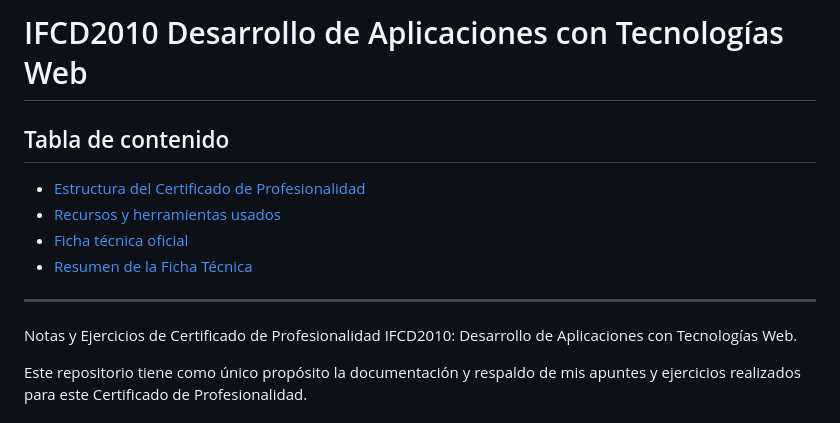
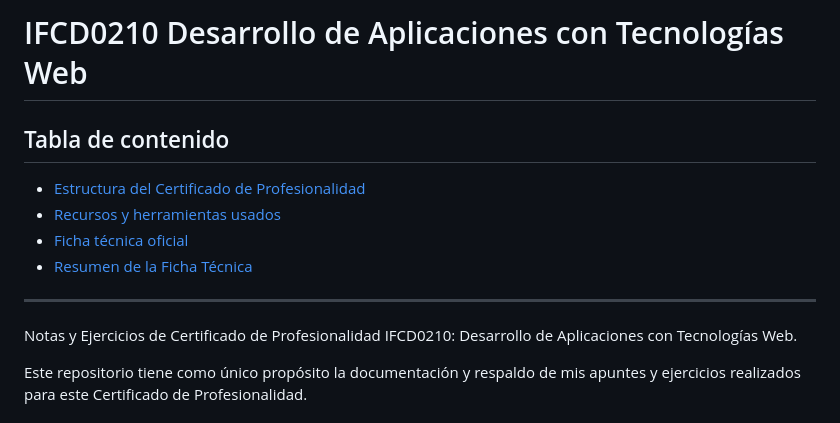
Before and after one commit to AndresMoros/ifcd0210-andres-moros, a Markdown page: README.md, the part around the change. Drawn GitHub-style.

```diff
--- a/README.md
+++ b/README.md
@@ -1,4 +1,4 @@
-# IFCD2010 Desarrollo de Aplicaciones con Tecnologías Web
+# IFCD0210 Desarrollo de Aplicaciones con Tecnologías Web
 
 ## Tabla de contenido
 
@@ -9,7 +9,7 @@
 
 ---
 
-Notas y Ejercicios de Certificado de Profesionalidad IFCD2010: Desarrollo de Aplicaciones con Tecnologías Web.
+Notas y Ejercicios de Certificado de Profesionalidad IFCD0210: Desarrollo de Aplicaciones con Tecnologías Web.
 
 Este repositorio tiene como único propósito la documentación y respaldo de mis apuntes y ejercicios realizados para este Certificado de Profesionalidad.
 ## Estructura del Certificado de Profesionalidad
```
